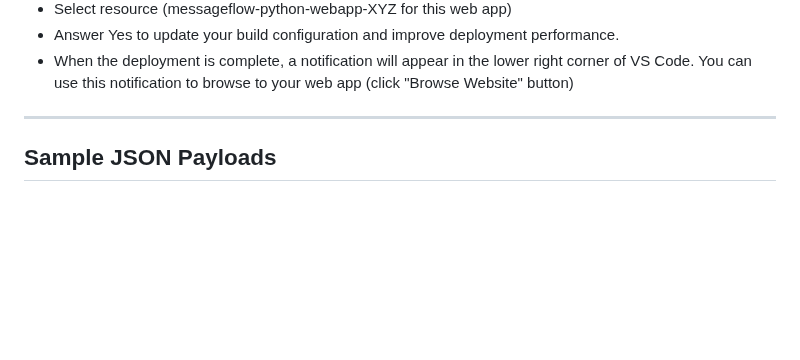
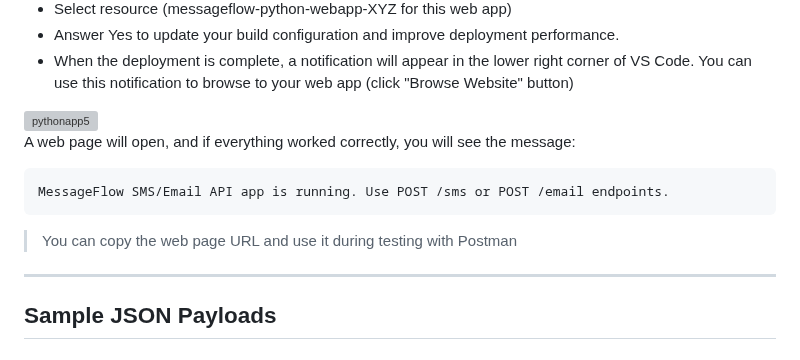
Before and after one commit to MessageFlow-Vercom/azure-dev, a Markdown page: Send-Email-SMS-Azure-AppService-MessageFlow-python/REAMDE.md, the part around one of its changes. Rendered like a GitHub page; blank space fills up the shorter version; grey boxes are pictures that could not be loaded.

````diff
--- a/Send-Email-SMS-Azure-AppService-MessageFlow-python/REAMDE.md
+++ b/Send-Email-SMS-Azure-AppService-MessageFlow-python/REAMDE.md
@@ -133,6 +144,16 @@ In the Azure Tools extension for VS Code:
 - Select resource (messageflow-python-webapp-XYZ for this web app)
 - Answer Yes to update your build configuration and improve deployment performance.
 - When the deployment is complete, a notification will appear in the lower right corner of VS Code. You can use this notification to browse to your web app (click "Browse Website" button)
+
+<img width="1232" height="400" alt="pythonapp5" src="https://github.com/user-attachments/assets/f35dd2de-4b64-4569-8dd1-3fc55ac5f26e" />
+
+A web page will open, and if everything worked correctly, you will see the message:
+
+```
+MessageFlow SMS/Email API app is running. Use POST /sms or POST /email endpoints.
+```
+
+> You can copy the web page URL and use it during testing with Postman
 
 ---
 
````
Also changed, not shown: other parts of Send-Email-SMS-Azure-AppService-MessageFlow-python/REAMDE.md (+12 -1 lines).
